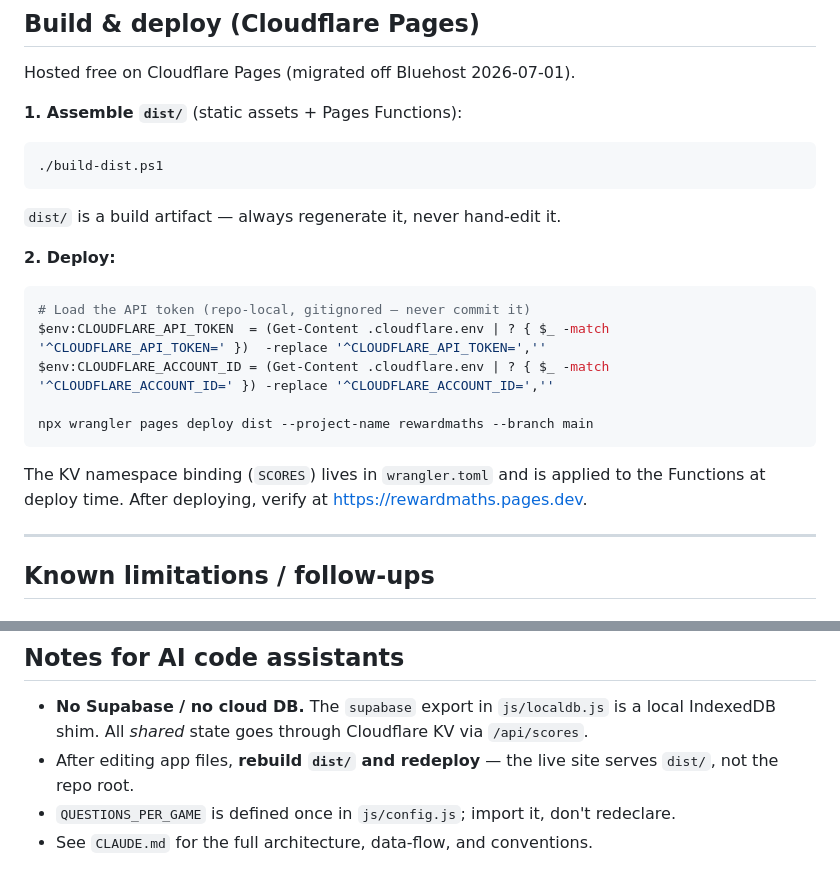
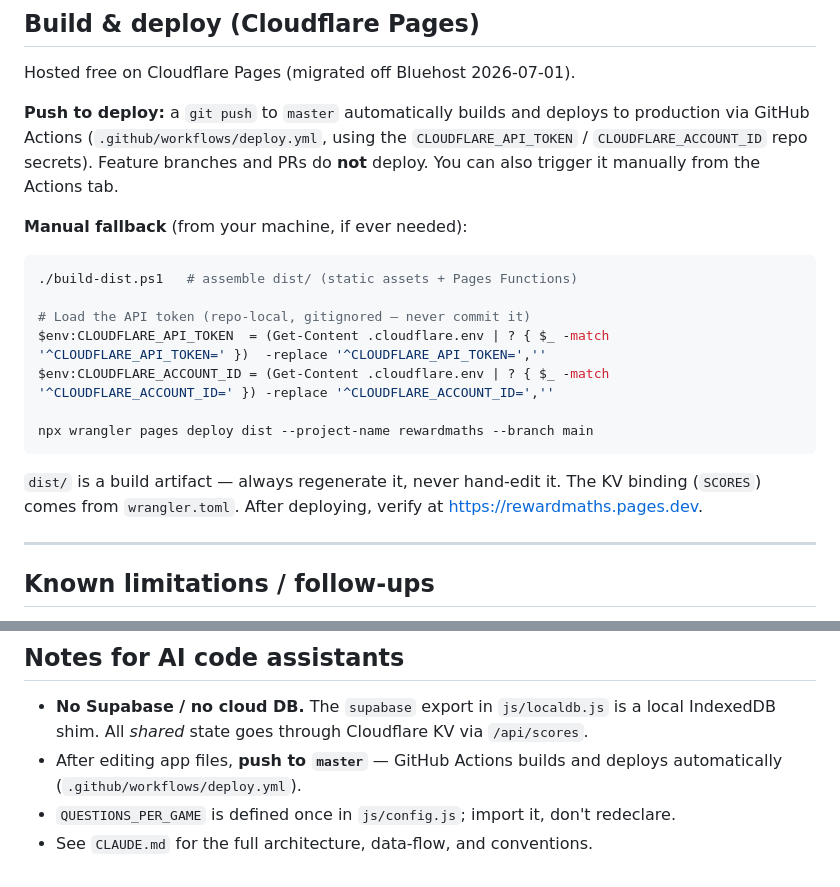
Before and after one commit to patrickmagee/rewardmaths, a Markdown page: README.md, 2 parts joined by grey strips. Rendered like a GitHub page.

````diff
--- a/README.md
+++ b/README.md
@@ -107,23 +107,24 @@ test the Function locally, build `dist/` (below) and run `npx wrangler pages dev
 
 Hosted free on Cloudflare Pages (migrated off Bluehost 2026-07-01).
 
-**1. Assemble `dist/`** (static assets + Pages Functions):
+**Push to deploy:** a `git push` to `master` automatically builds and deploys to
+production via GitHub Actions (`.github/workflows/deploy.yml`, using the
+`CLOUDFLARE_API_TOKEN` / `CLOUDFLARE_ACCOUNT_ID` repo secrets). Feature branches and PRs
+do **not** deploy. You can also trigger it manually from the Actions tab.
+
+**Manual fallback** (from your machine, if ever needed):
 ```powershell
-./build-dist.ps1
-```
-`dist/` is a build artifact — always regenerate it, never hand-edit it.
+./build-dist.ps1   # assemble dist/ (static assets + Pages Functions)
 
-**2. Deploy:**
-```powershell
 # Load the API token (repo-local, gitignored — never commit it)
 $env:CLOUDFLARE_API_TOKEN  = (Get-Content .cloudflare.env | ? { $_ -match '^CLOUDFLARE_API_TOKEN=' })  -replace '^CLOUDFLARE_API_TOKEN=',''
 $env:CLOUDFLARE_ACCOUNT_ID = (Get-Content .cloudflare.env | ? { $_ -match '^CLOUDFLARE_ACCOUNT_ID=' }) -replace '^CLOUDFLARE_ACCOUNT_ID=',''
 
 npx wrangler pages deploy dist --project-name rewardmaths --branch main
 ```
-
-The KV namespace binding (`SCORES`) lives in `wrangler.toml` and is applied to the
-Functions at deploy time. After deploying, verify at https://rewardmaths.pages.dev.
+`dist/` is a build artifact — always regenerate it, never hand-edit it. The KV binding
+(`SCORES`) comes from `wrangler.toml`. After deploying, verify at
+https://rewardmaths.pages.dev.
 
 ---
 
@@ -141,7 +142,7 @@ Tracked as GitHub issues:
 
 - **No Supabase / no cloud DB.** The `supabase` export in `js/localdb.js` is a local
   IndexedDB shim. All *shared* state goes through Cloudflare KV via `/api/scores`.
-- After editing app files, **rebuild `dist/` and redeploy** — the live site serves
-  `dist/`, not the repo root.
+- After editing app files, **push to `master`** — GitHub Actions builds and deploys
+  automatically (`.github/workflows/deploy.yml`).
 - `QUESTIONS_PER_GAME` is defined once in `js/config.js`; import it, don't redeclare.
 - See `CLAUDE.md` for the full architecture, data-flow, and conventions.
````
Also changed, not shown: CLAUDE.md (+22 -18 lines).
